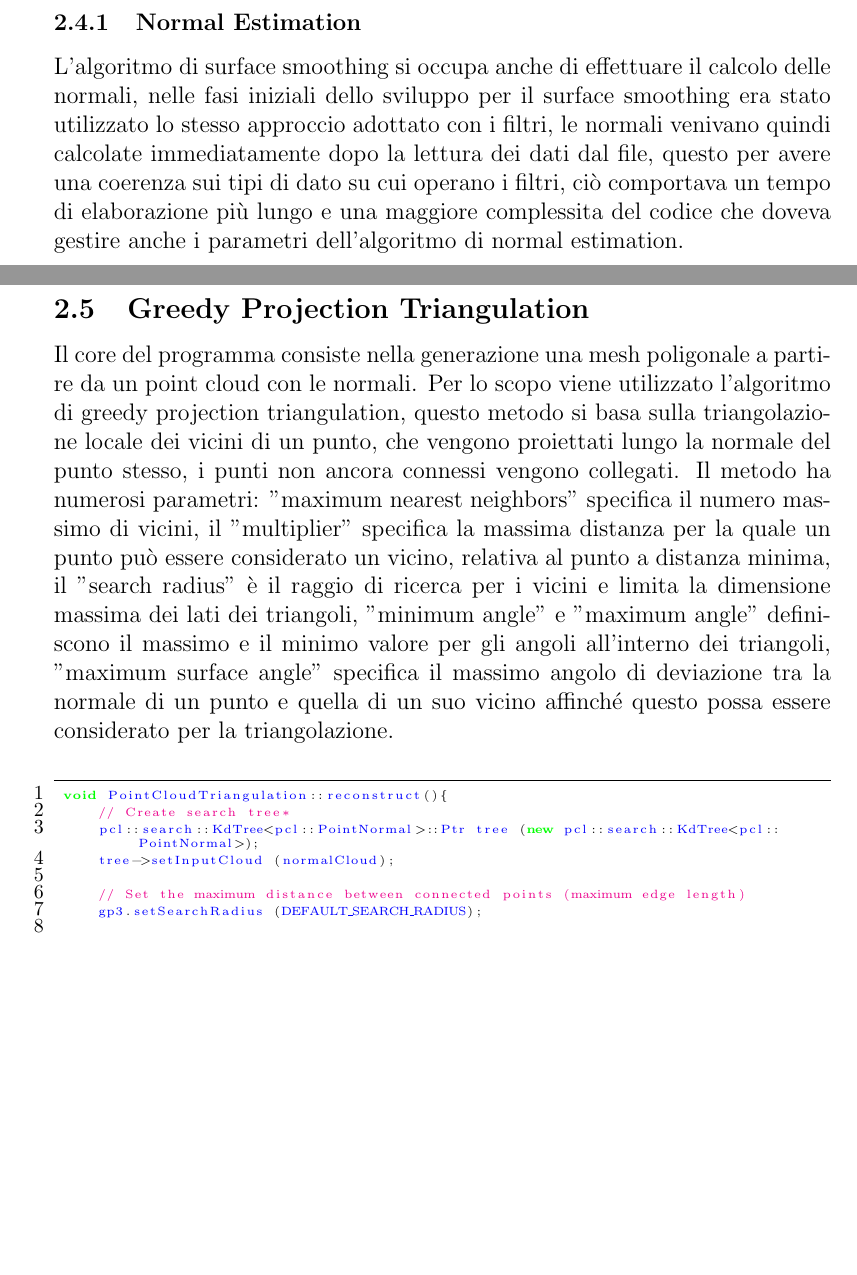
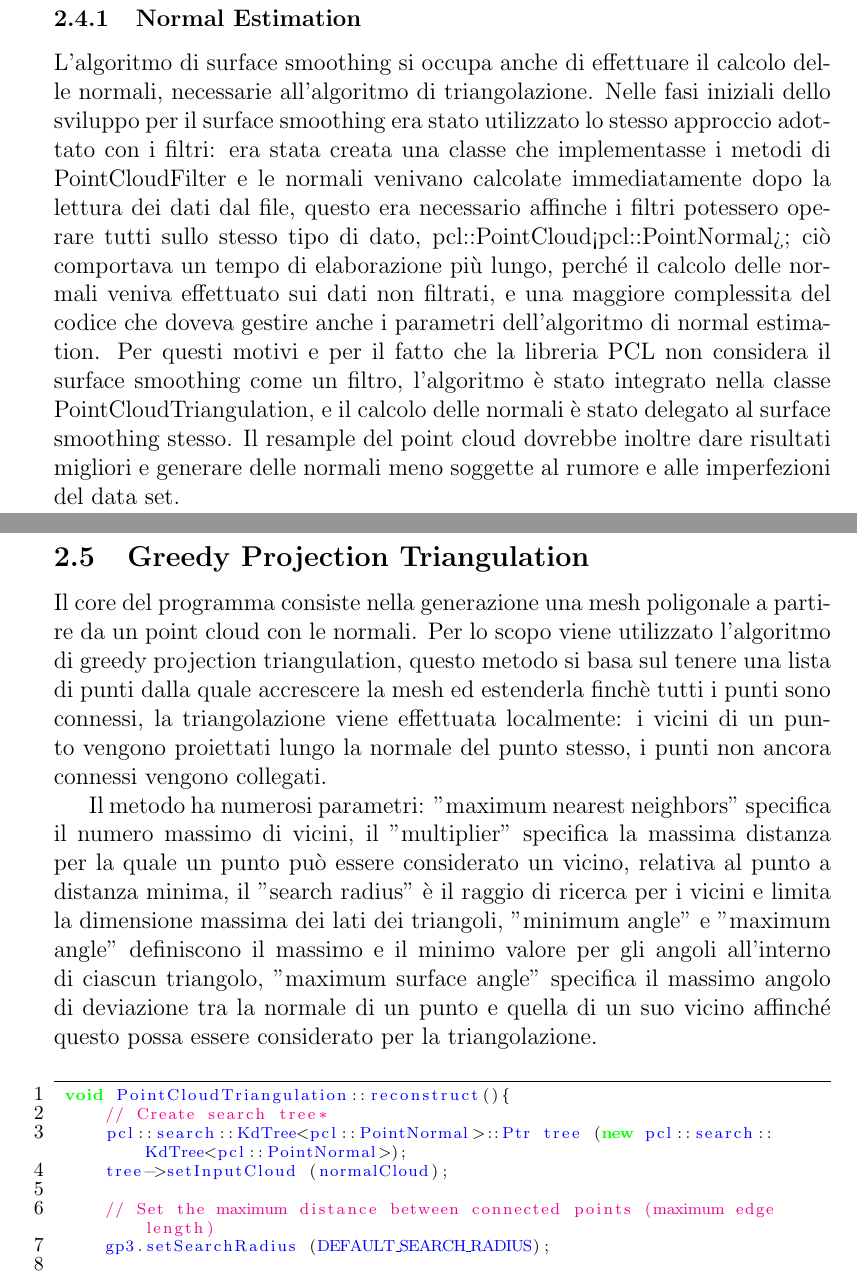
Before and after one commit to ilmessere/relazione_team_DIANA, a LaTeX document (relazione_team_diana.tex): two parts of pages 11 and 12 of 13 before the commit and two parts of pages 12 and 13 of 15 after it, joined at a grey line, cut so that both start at the same text, the shorter picture padded with empty space. Compiled offline with pdfLaTeX.

Commit message:
15 pages

```diff
--- a/relazione_team_diana.tex
+++ b/relazione_team_diana.tex
@@ -19,7 +19,7 @@ keywordstyle=\bfseries\color{green},
 commentstyle=\color{magenta},
 stringstyle=\color{black},
 identifierstyle=\color{blue},
-basicstyle=\tiny, % the size of the fonts that are used for the code
+basicstyle=\scriptsize, % the size of the fonts that are used for the code
 numbers=left,                   % where to put the line-numbers
 numberstyle=\footnotesize,      % the size of the fonts that are used for the line-numbers
 stepnumber=1,                   % the step between two line-numbers. If it is 1 each line will be numbered
@@ -361,19 +368,30 @@ void PCStatisticalOutlierRemoval::apply(pcl::PointCloud<pcl::PointXYZ>::Ptr clou
 		\subsubsection{Normal Estimation}
-		L'algoritmo di surface smoothing si occupa anche di effettuare il calcolo delle normali, nelle fasi
-		iniziali dello sviluppo per il surface smoothing era stato utilizzato lo stesso approccio adottato con i filtri,
-		le normali venivano quindi calcolate immediatamente dopo la lettura dei dati dal file, questo per avere una
-		coerenza sui tipi di dato su cui operano i filtri, ciò comportava un tempo di elaborazione più lungo
-		e una maggiore complessita del codice che doveva gestire anche i parametri dell'algoritmo di normal estimation.
+		L'algoritmo di surface smoothing si occupa anche di effettuare il calcolo delle normali, necessarie all'algoritmo di
+		triangolazione.
+		Nelle fasi iniziali dello sviluppo per il surface smoothing era stato utilizzato lo stesso approccio adottato con i
+		filtri: era stata creata una classe che implementasse i metodi di PointCloudFilter e le normali venivano calcolate
+		immediatamente dopo la lettura dei dati dal file, questo era necessario affinche i filtri potessero operare tutti
+		sullo stesso tipo di dato, pcl::PointCloud<pcl::PointNormal>; ciò comportava un tempo di elaborazione più lungo,
+		perché il calcolo delle normali veniva effettuato sui dati non filtrati, e una maggiore complessita del codice
+		che doveva gestire anche i parametri dell'algoritmo di normal estimation.
+		Per questi motivi e per il fatto che la libreria PCL non considera il surface smoothing come un filtro,
+		l'algoritmo è stato integrato nella classe PointCloudTriangulation, e il calcolo delle normali è stato delegato
+		al surface smoothing stesso.
+		Il resample del point cloud dovrebbe inoltre dare risultati migliori e generare delle normali meno soggette
+		al rumore e alle imperfezioni del data set.
 	\clearpage
 	\subsection{Greedy Projection Triangulation}
 	Il core del programma consiste nella generazione una mesh poligonale a partire da un point cloud con le normali.
-	Per lo scopo viene utilizzato l'algoritmo di greedy projection triangulation, questo metodo si basa sulla triangolazione
-	locale dei vicini di un punto, che vengono proiettati lungo la normale del punto stesso, i punti non ancora connessi
-	vengono collegati. Il metodo ha numerosi parametri: "maximum nearest neighbors" specifica il numero massimo di vicini,
+	Per lo scopo viene utilizzato l'algoritmo di greedy projection triangulation, questo metodo si basa sul tenere una
+	lista di punti dalla quale accrescere la mesh ed estenderla finchè tutti i punti sono connessi, la triangolazione
+	viene effettuata localmente: i vicini di un punto vengono proiettati lungo la normale del punto stesso, i punti non
+	ancora connessi vengono collegati.
+
+	Il metodo ha numerosi parametri: "maximum nearest neighbors" specifica il numero massimo di vicini,
 	il "multiplier" specifica la massima distanza per la quale un punto può essere considerato un vicino, relativa al punto
 	a distanza minima, il "search radius" è il raggio di ricerca per i vicini e limita la dimensione massima dei lati dei
-	triangoli, "minimum angle" e "maximum angle" definiscono il massimo e il minimo valore per gli angoli all'interno dei
-	triangoli, "maximum surface angle" specifica il massimo angolo di deviazione tra la normale di un punto e quella di
+	triangoli, "minimum angle" e "maximum angle" definiscono il massimo e il minimo valore per gli angoli all'interno di
+	ciascun triangolo, "maximum surface angle" specifica il massimo angolo di deviazione tra la normale di un punto e quella di
 	un suo vicino affinché questo possa essere considerato per la triangolazione.
 	\begin{figure}[H]
 	\begin{lstlisting}
```
Also changed, not shown: relazione_team_diana.pdf, relazione_team_diana.tex (36 more changed lines).
